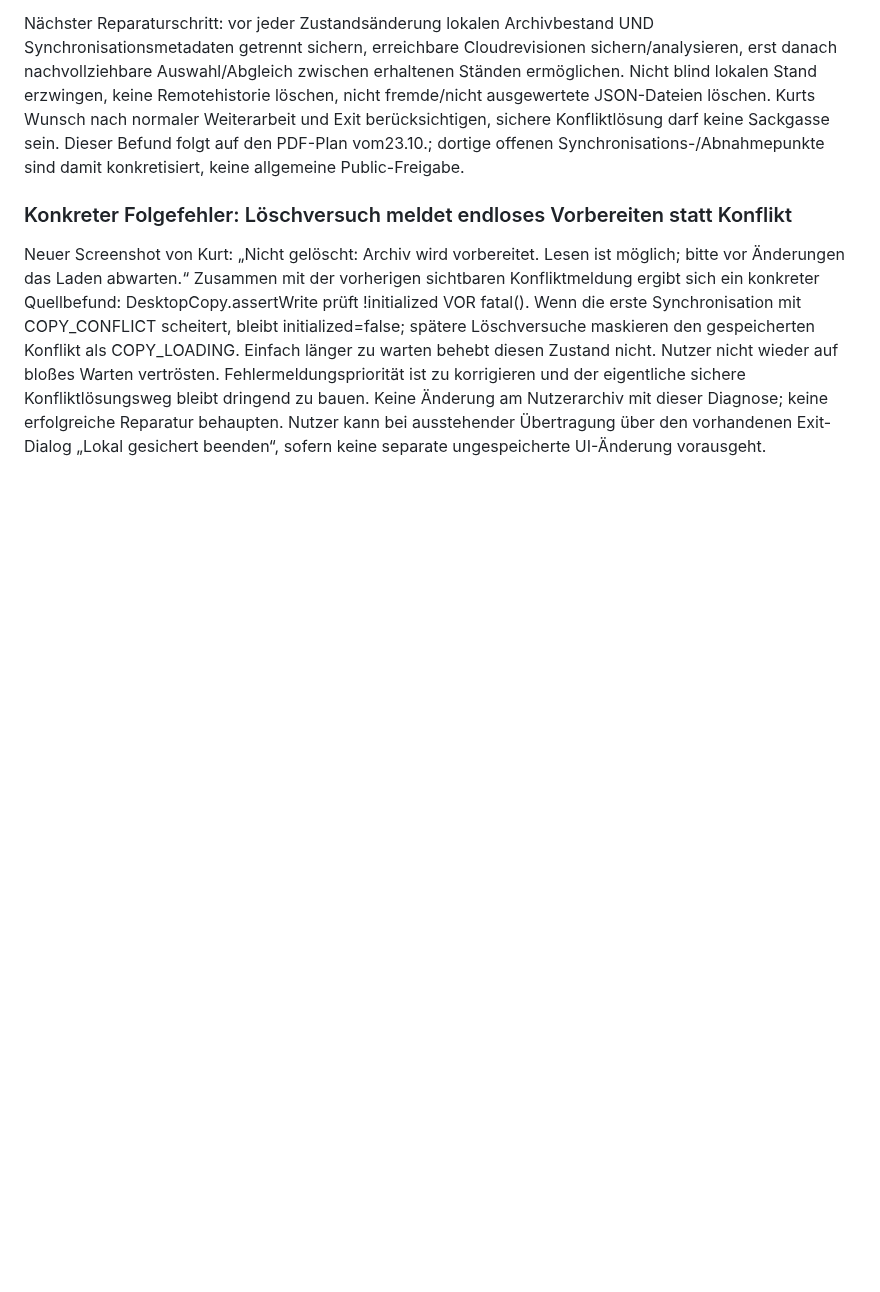
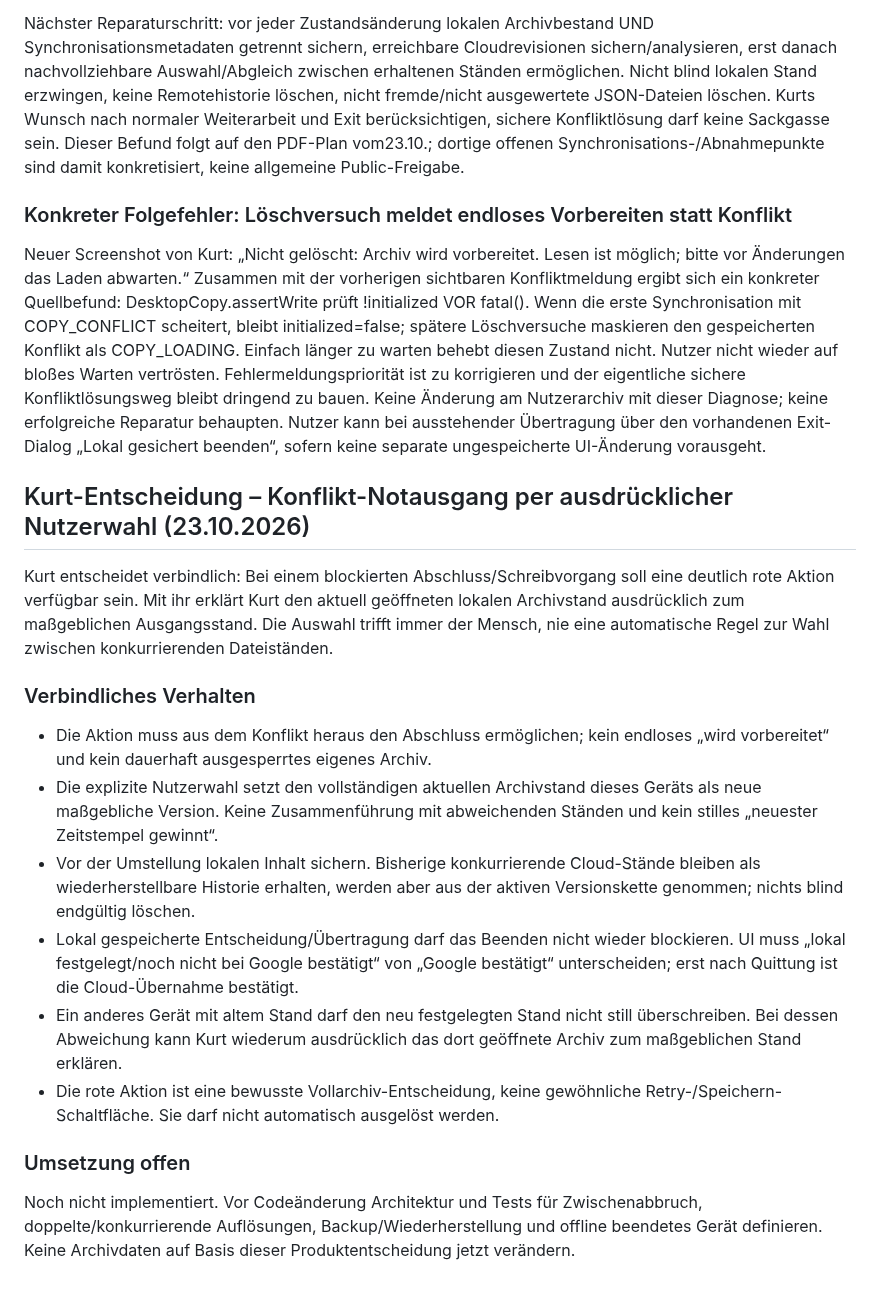
Before and after one commit to KurtV731/serkal_desktop, a Markdown page: 1 docs/ce-nachfolge-2026-10-23.md, the part around the change. GitHub-like rendering; blank space fills up the shorter version.

Commit message:
Record Kurt's explicit archive conflict resolution rule

```diff
--- a/1 docs/ce-nachfolge-2026-10-23.md
+++ b/1 docs/ce-nachfolge-2026-10-23.md
@@ -334,3 +334,19 @@ Nächster Reparaturschritt: vor jeder Zustandsänderung lokalen Archivbestand UN
 ### Konkreter Folgefehler: Löschversuch meldet endloses Vorbereiten statt Konflikt
 
 Neuer Screenshot von Kurt: „Nicht gelöscht: Archiv wird vorbereitet. Lesen ist möglich; bitte vor Änderungen das Laden abwarten.“ Zusammen mit der vorherigen sichtbaren Konfliktmeldung ergibt sich ein konkreter Quellbefund: DesktopCopy.assertWrite prüft !initialized VOR fatal(). Wenn die erste Synchronisation mit COPY_CONFLICT scheitert, bleibt initialized=false; spätere Löschversuche maskieren den gespeicherten Konflikt als COPY_LOADING. Einfach länger zu warten behebt diesen Zustand nicht. Nutzer nicht wieder auf bloßes Warten vertrösten. Fehlermeldungspriorität ist zu korrigieren und der eigentliche sichere Konfliktlösungsweg bleibt dringend zu bauen. Keine Änderung am Nutzerarchiv mit dieser Diagnose; keine erfolgreiche Reparatur behaupten. Nutzer kann bei ausstehender Übertragung über den vorhandenen Exit-Dialog „Lokal gesichert beenden“, sofern keine separate ungespeicherte UI-Änderung vorausgeht.
+
+
+## Kurt-Entscheidung – Konflikt-Notausgang per ausdrücklicher Nutzerwahl (23.10.2026)
+
+Kurt entscheidet verbindlich: Bei einem blockierten Abschluss/Schreibvorgang soll eine deutlich rote Aktion verfügbar sein. Mit ihr erklärt Kurt den aktuell geöffneten lokalen Archivstand ausdrücklich zum maßgeblichen Ausgangsstand. Die Auswahl trifft immer der Mensch, nie eine automatische Regel zur Wahl zwischen konkurrierenden Dateiständen.
+
+### Verbindliches Verhalten
+- Die Aktion muss aus dem Konflikt heraus den Abschluss ermöglichen; kein endloses „wird vorbereitet“ und kein dauerhaft ausgesperrtes eigenes Archiv.
+- Die explizite Nutzerwahl setzt den vollständigen aktuellen Archivstand dieses Geräts als neue maßgebliche Version. Keine Zusammenführung mit abweichenden Ständen und kein stilles „neuester Zeitstempel gewinnt“.
+- Vor der Umstellung lokalen Inhalt sichern. Bisherige konkurrierende Cloud-Stände bleiben als wiederherstellbare Historie erhalten, werden aber aus der aktiven Versionskette genommen; nichts blind endgültig löschen.
+- Lokal gespeicherte Entscheidung/Übertragung darf das Beenden nicht wieder blockieren. UI muss „lokal festgelegt/noch nicht bei Google bestätigt“ von „Google bestätigt“ unterscheiden; erst nach Quittung ist die Cloud-Übernahme bestätigt.
+- Ein anderes Gerät mit altem Stand darf den neu festgelegten Stand nicht still überschreiben. Bei dessen Abweichung kann Kurt wiederum ausdrücklich das dort geöffnete Archiv zum maßgeblichen Stand erklären.
+- Die rote Aktion ist eine bewusste Vollarchiv-Entscheidung, keine gewöhnliche Retry-/Speichern-Schaltfläche. Sie darf nicht automatisch ausgelöst werden.
+
+### Umsetzung offen
+Noch nicht implementiert. Vor Codeänderung Architektur und Tests für Zwischenabbruch, doppelte/konkurrierende Auflösungen, Backup/Wiederherstellung und offline beendetes Gerät definieren. Keine Archivdaten auf Basis dieser Produktentscheidung jetzt verändern.
```
